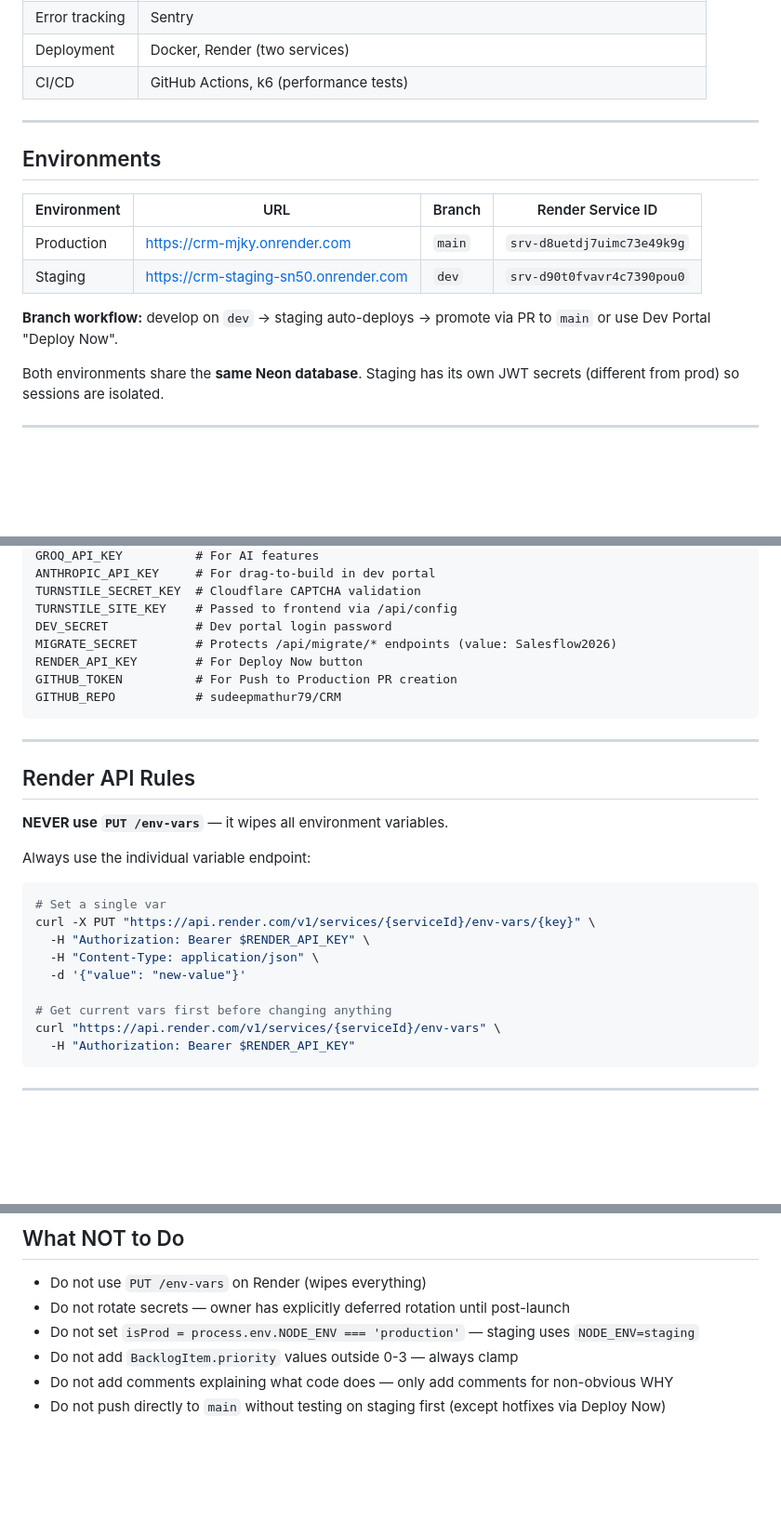
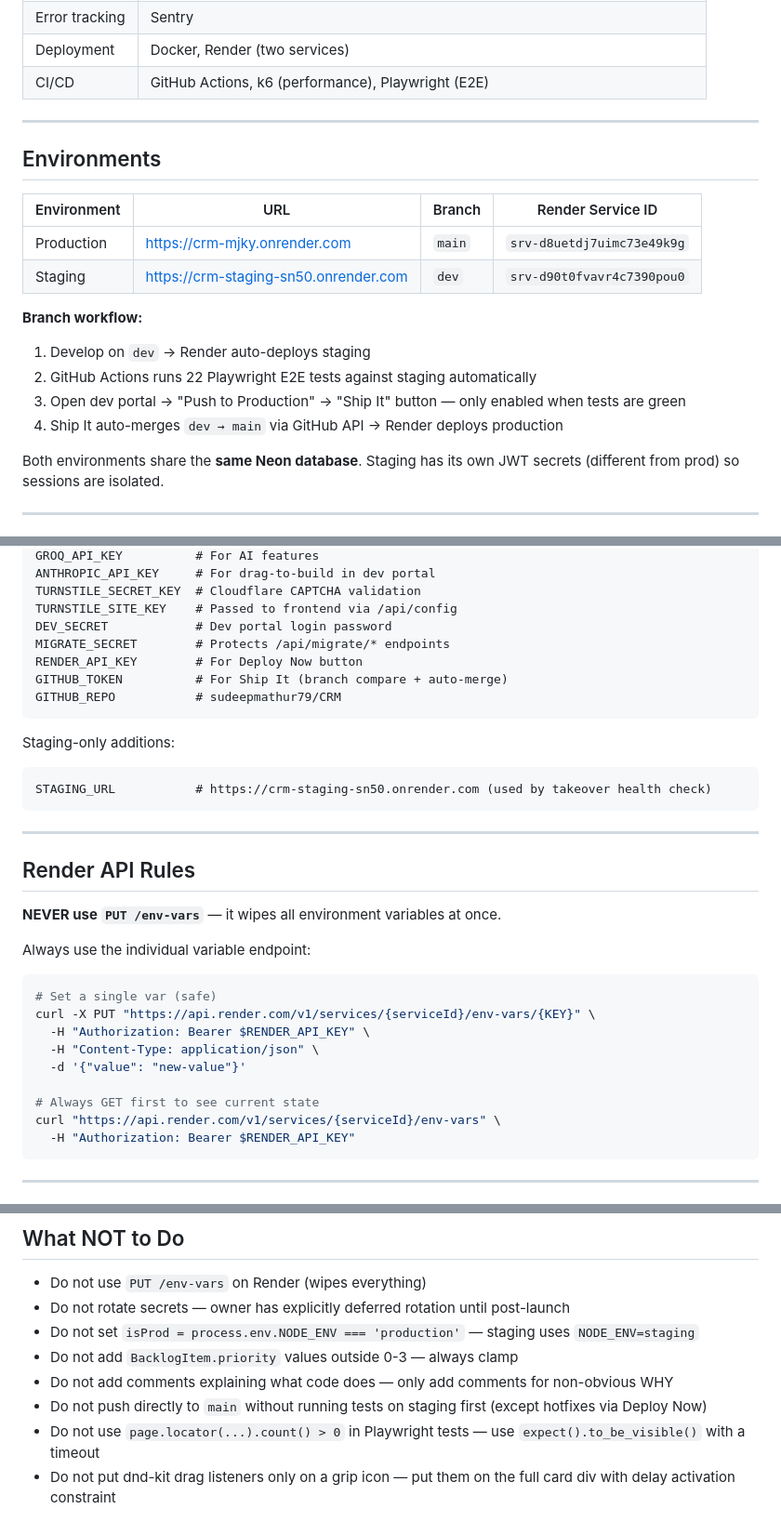
Before and after one commit to sudeepmathur79/CRM, a Markdown page: CLAUDE.md, 3 parts joined by grey strips. Shown at 93% size. GitHub-like rendering; blank space fills up the shorter version.

````diff
--- a/CLAUDE.md
+++ b/CLAUDE.md
@@ -60,7 +72,7 @@ crm/
 | Payments | Stripe |
 | Error tracking | Sentry |
 | Deployment | Docker, Render (two services) |
-| CI/CD | GitHub Actions, k6 (performance tests) |
+| CI/CD | GitHub Actions, k6 (performance), Playwright (E2E) |
 
 ---
 
@@ -71,7 +83,11 @@ crm/
 | Production | https://crm-mjky.onrender.com | `main` | `srv-d8uetdj7uimc73e49k9g` |
 | Staging | https://crm-staging-sn50.onrender.com | `dev` | `srv-d90t0fvavr4c7390pou0` |
 
-**Branch workflow:** develop on `dev` → staging auto-deploys → promote via PR to `main` or use Dev Portal "Deploy Now".
+**Branch workflow:**
+1. Develop on `dev` → Render auto-deploys staging
+2. GitHub Actions runs 22 Playwright E2E tests against staging automatically
+3. Open dev portal → "Push to Production" → "Ship It" button — only enabled when tests are green
+4. Ship It auto-merges `dev → main` via GitHub API → Render deploys production
 
 Both environments share the **same Neon database**. Staging has its own JWT secrets (different from prod) so sessions are isolated.
 
@@ -169,27 +233,32 @@ ANTHROPIC_API_KEY     # For drag-to-build in dev portal
 TURNSTILE_SECRET_KEY  # Cloudflare CAPTCHA validation
 TURNSTILE_SITE_KEY    # Passed to frontend via /api/config
 DEV_SECRET            # Dev portal login password
-MIGRATE_SECRET        # Protects /api/migrate/* endpoints (value: Salesflow2026)
+MIGRATE_SECRET        # Protects /api/migrate/* endpoints
 RENDER_API_KEY        # For Deploy Now button
-GITHUB_TOKEN          # For Push to Production PR creation
+GITHUB_TOKEN          # For Ship It (branch compare + auto-merge)
 GITHUB_REPO           # sudeepmathur79/CRM
+```
+
+Staging-only additions:
+```
+STAGING_URL           # https://crm-staging-sn50.onrender.com (used by takeover health check)
 ```
 
 ---
 
 ## Render API Rules
 
-**NEVER use `PUT /env-vars`** — it wipes all environment variables.
+**NEVER use `PUT /env-vars`** — it wipes all environment variables at once.
 
 Always use the individual variable endpoint:
 ```bash
-# Set a single var
-curl -X PUT "https://api.render.com/v1/services/{serviceId}/env-vars/{key}" \
+# Set a single var (safe)
+curl -X PUT "https://api.render.com/v1/services/{serviceId}/env-vars/{KEY}" \
   -H "Authorization: Bearer $RENDER_API_KEY" \
   -H "Content-Type: application/json" \
   -d '{"value": "new-value"}'
 
-# Get current vars first before changing anything
+# Always GET first to see current state
 curl "https://api.render.com/v1/services/{serviceId}/env-vars" \
   -H "Authorization: Bearer $RENDER_API_KEY"
 ```
@@ -261,4 +332,6 @@ Larger items tracked but not yet started:
 - Do not set `isProd = process.env.NODE_ENV === 'production'` — staging uses `NODE_ENV=staging`
 - Do not add `BacklogItem.priority` values outside 0-3 — always clamp
 - Do not add comments explaining what code does — only add comments for non-obvious WHY
-- Do not push directly to `main` without testing on staging first (except hotfixes via Deploy Now)
+- Do not push directly to `main` without running tests on staging first (except hotfixes via Deploy Now)
+- Do not use `page.locator(...).count() > 0` in Playwright tests — use `expect().to_be_visible()` with a timeout
+- Do not put dnd-kit drag listeners only on a grip icon — put them on the full card div with delay activation constraint
````
Also changed, not shown: other parts of CLAUDE.md (+94 -32 lines).
